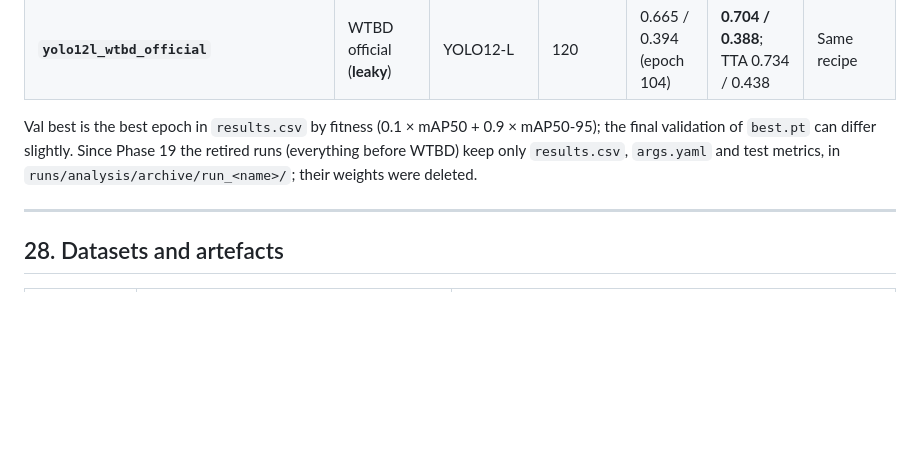
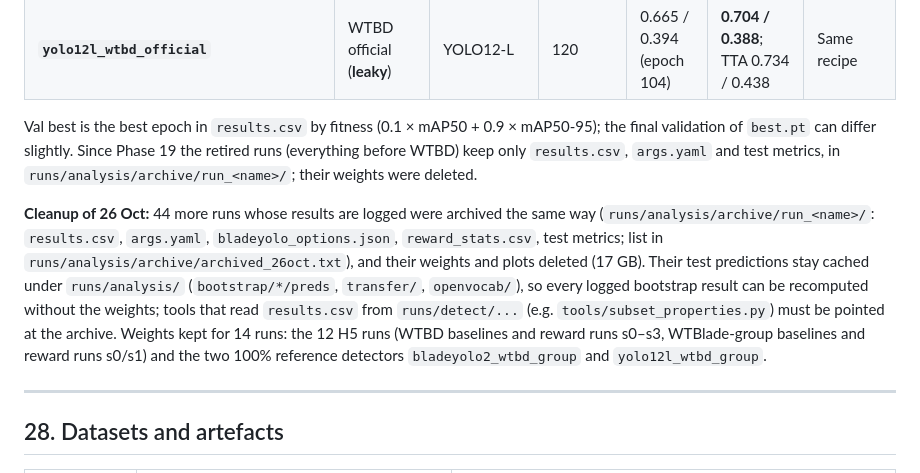
Before and after one commit to bhavya-goel-11/BladeYOLO, a Markdown page: research_log.md, the part around the change. Rendered like a GitHub page; blank space fills up the shorter version.

Commit message:
Archive 44 logged runs (metrics kept, weights deleted); keep H5 and reference runs
Co-Authored-By: Claude Opus 5.5 <noreply@anthropic.com>

```diff
--- a/research_log.md
+++ b/research_log.md
@@ -1857,6 +1857,8 @@ H5 is the only method candidate left, and its first result is fragile: test regi
 
 Val best is the best epoch in `results.csv` by fitness (0.1 × mAP50 + 0.9 × mAP50-95); the final validation of `best.pt` can differ slightly. Since Phase 19 the retired runs (everything before WTBD) keep only `results.csv`, `args.yaml` and test metrics, in `runs/analysis/archive/run_<name>/`; their weights were deleted.
 
+**Cleanup of 26 Oct:** 44 more runs whose results are logged were archived the same way (`runs/analysis/archive/run_<name>/`: `results.csv`, `args.yaml`, `bladeyolo_options.json`, `reward_stats.csv`, test metrics; list in `runs/analysis/archive/archived_26oct.txt`), and their weights and plots deleted (17 GB). Their test predictions stay cached under `runs/analysis/` (`bootstrap/*/preds`, `transfer/`, `openvocab/`), so every logged bootstrap result can be recomputed without the weights; tools that read `results.csv` from `runs/detect/...` (e.g. `tools/subset_properties.py`) must be pointed at the archive. Weights kept for 14 runs: the 12 H5 runs (WTBD baselines and reward runs s0–s3, WTBlade-group baselines and reward runs s0/s1) and the two 100% reference detectors `bladeyolo2_wtbd_group` and `yolo12l_wtbd_group`.
+
 ---
 
 ## 28. Datasets and artefacts
```
